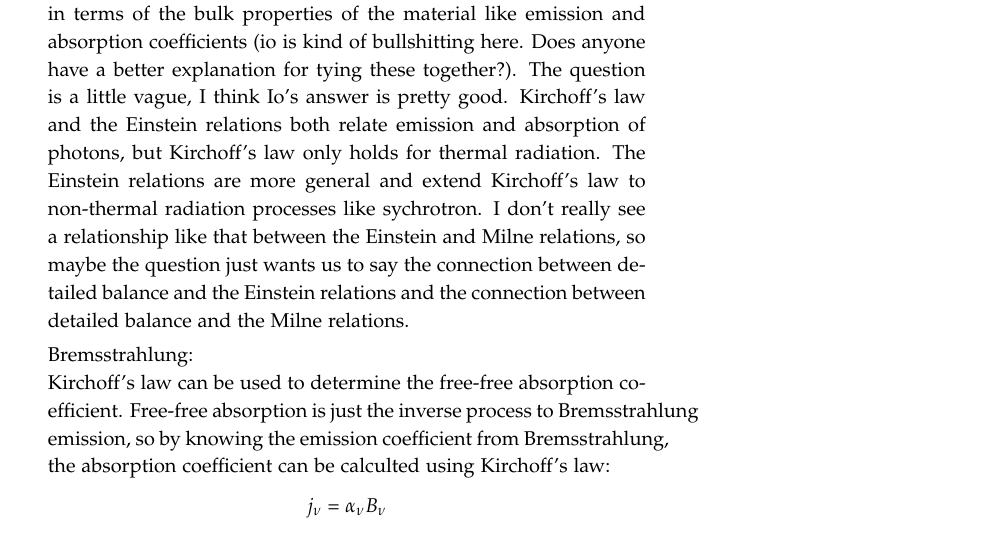
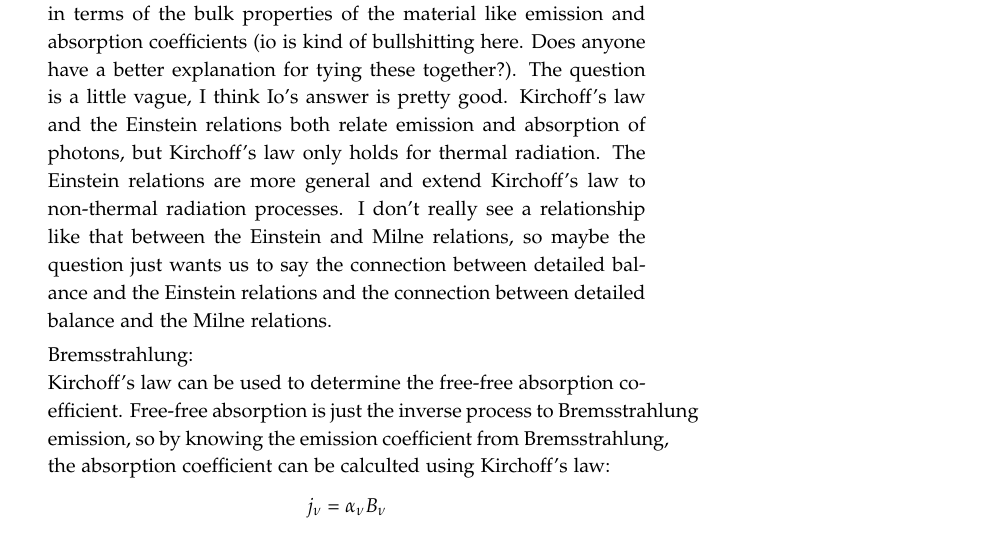
Before and after one commit to mweastwood/QualReview, a LaTeX document (review.tex, which reads radiative.tex): part of page 7 of 21, cut so that both start at the same text. Compiled offline with pdfLaTeX.

Commit message:
not much to say

```diff
--- a/radiative.tex
+++ b/radiative.tex
@@ -203,7 +203,7 @@ Remember guys, there's nothing funny about neutrinos.
       Kirchoff's law and the Einstein relations both relate emission and
       absorption of photons, but Kirchoff's law only holds for thermal
       radiation.  The Einstein relations are more general and extend Kirchoff's
-      law to non-thermal radiation processes like sychrotron.  I don't really
+      law to non-thermal radiation processes.  I don't really
       see a relationship like that between the Einstein and Milne relations,
       so maybe the question just wants us to say the connection between
       detailed balance and the Einstein relations and the connection between
```
